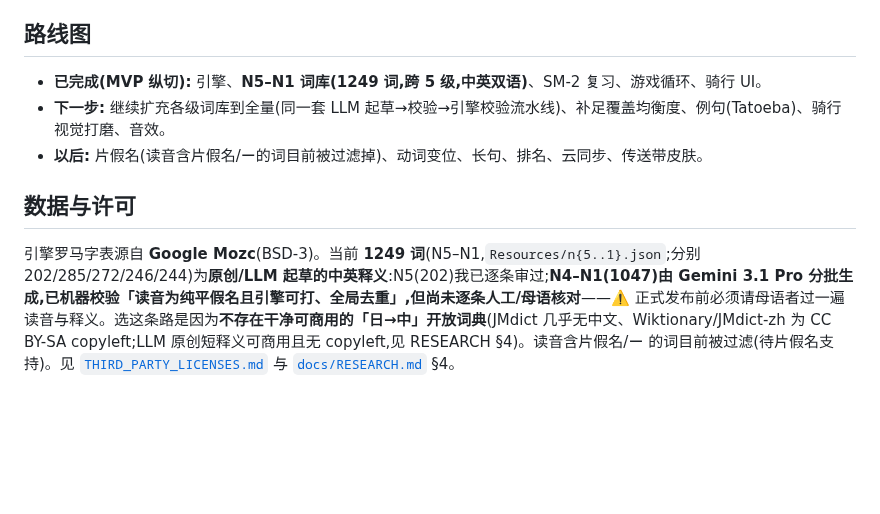
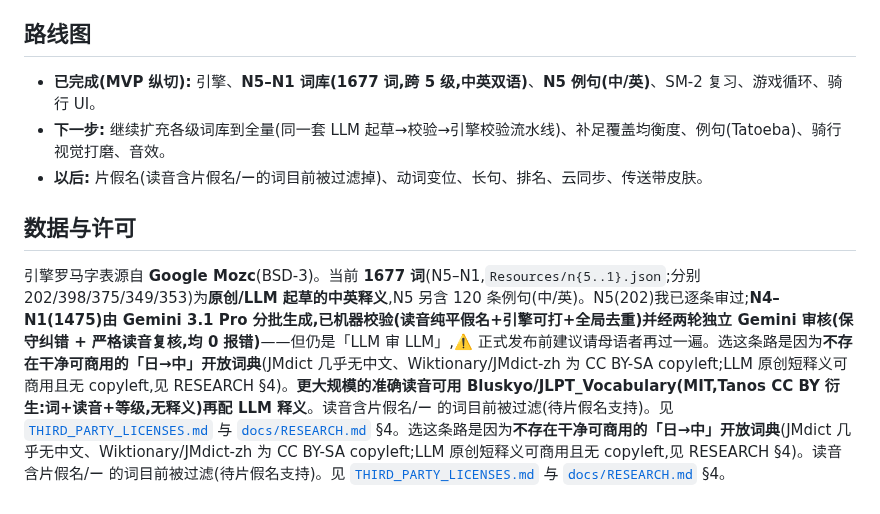
Before and after one commit to JasonYeYuhe/nihongo-ride-app, a Markdown page: README.md, the part around the change. GitHub-like rendering; blank space fills up the shorter version.

Commit message:
docs: update README — 1677 words, N5 sentences, two-pass Gemini audit (0 errors)
Note the accurate-readings bulk path (Bluskyo/Tanos MIT+CC-BY) for future scaling.

Co-Authored-By: Claude Opus 4.8 (1M context) <noreply@anthropic.com>

```diff
--- a/README.md
+++ b/README.md
@@ -41,10 +41,10 @@ swift run NihongoDashApp  # 启动游戏窗口（会抢占焦点以打开窗口,
 
 ## 路线图
 
-- **已完成(MVP 纵切):** 引擎、**N5–N1 词库(1249 词,跨 5 级,中英双语)**、SM-2 复习、游戏循环、骑行 UI。
+- **已完成(MVP 纵切):** 引擎、**N5–N1 词库(1677 词,跨 5 级,中英双语)**、**N5 例句(中/英)**、SM-2 复习、游戏循环、骑行 UI。
 - **下一步:** 继续扩充各级词库到全量(同一套 LLM 起草→校验→引擎校验流水线)、补足覆盖均衡度、例句(Tatoeba)、骑行视觉打磨、音效。
 - **以后:** 片假名(读音含片假名/ー的词目前被过滤掉)、动词变位、长句、排名、云同步、传送带皮肤。
 
 ## 数据与许可
 
-引擎罗马字表源自 **Google Mozc**(BSD-3)。当前 **1249 词**(N5–N1,`Resources/n{5..1}.json`;分别 202/285/272/246/244)为**原创/LLM 起草的中英释义**:N5(202)我已逐条审过;**N4–N1(1047)由 Gemini 3.1 Pro 分批生成,已机器校验「读音为纯平假名且引擎可打、全局去重」,但尚未逐条人工/母语核对**——⚠️ 正式发布前必须请母语者过一遍读音与释义。选这条路是因为**不存在干净可商用的「日→中」开放词典**(JMdict 几乎无中文、Wiktionary/JMdict-zh 为 CC BY-SA copyleft;LLM 原创短释义可商用且无 copyleft,见 RESEARCH §4)。读音含片假名/ー 的词目前被过滤(待片假名支持)。见 [`THIRD_PARTY_LICENSES.md`](THIRD_PARTY_LICENSES.md) 与 [`docs/RESEARCH.md`](docs/RESEARCH.md) §4。
+引擎罗马字表源自 **Google Mozc**(BSD-3)。当前 **1677 词**(N5–N1,`Resources/n{5..1}.json`;分别 202/398/375/349/353)为**原创/LLM 起草的中英释义**,N5 另含 120 条例句(中/英)。N5(202)我已逐条审过;**N4–N1(1475)由 Gemini 3.1 Pro 分批生成,已机器校验(读音纯平假名+引擎可打+全局去重)并经两轮独立 Gemini 审核(保守纠错 + 严格读音复核,均 0 报错)**——但仍是「LLM 审 LLM」,⚠️ 正式发布前建议请母语者再过一遍。选这条路是因为**不存在干净可商用的「日→中」开放词典**(JMdict 几乎无中文、Wiktionary/JMdict-zh 为 CC BY-SA copyleft;LLM 原创短释义可商用且无 copyleft,见 RESEARCH §4)。**更大规模的准确读音可用 Bluskyo/JLPT_Vocabulary(MIT,Tanos CC BY 衍生:词+读音+等级,无释义)再配 LLM 释义**。读音含片假名/ー 的词目前被过滤(待片假名支持)。见 [`THIRD_PARTY_LICENSES.md`](THIRD_PARTY_LICENSES.md) 与 [`docs/RESEARCH.md`](docs/RESEARCH.md) §4。选这条路是因为**不存在干净可商用的「日→中」开放词典**(JMdict 几乎无中文、Wiktionary/JMdict-zh 为 CC BY-SA copyleft;LLM 原创短释义可商用且无 copyleft,见 RESEARCH §4)。读音含片假名/ー 的词目前被过滤(待片假名支持)。见 [`THIRD_PARTY_LICENSES.md`](THIRD_PARTY_LICENSES.md) 与 [`docs/RESEARCH.md`](docs/RESEARCH.md) §4。
```
